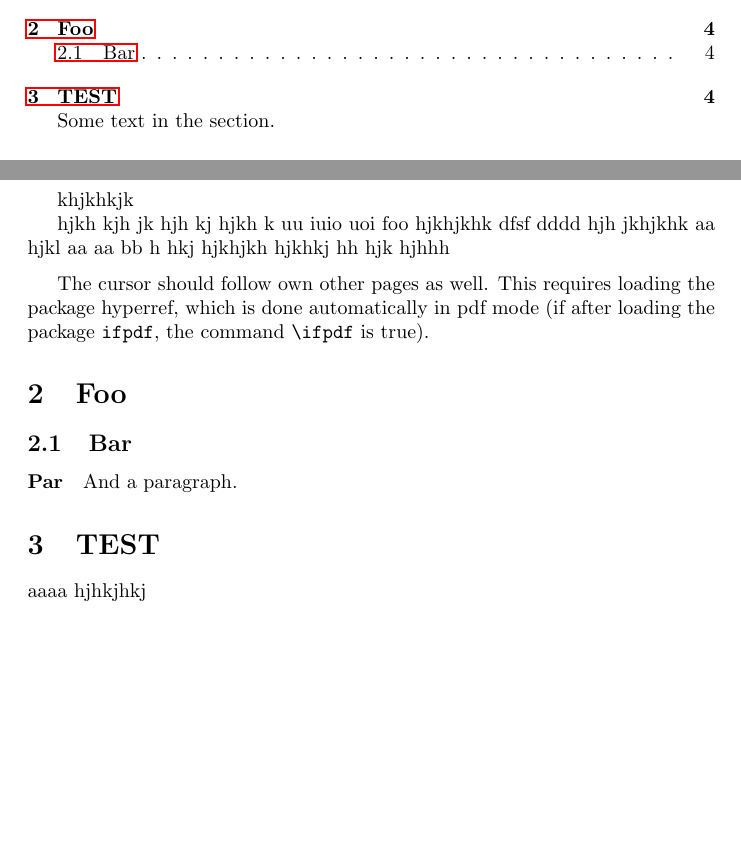
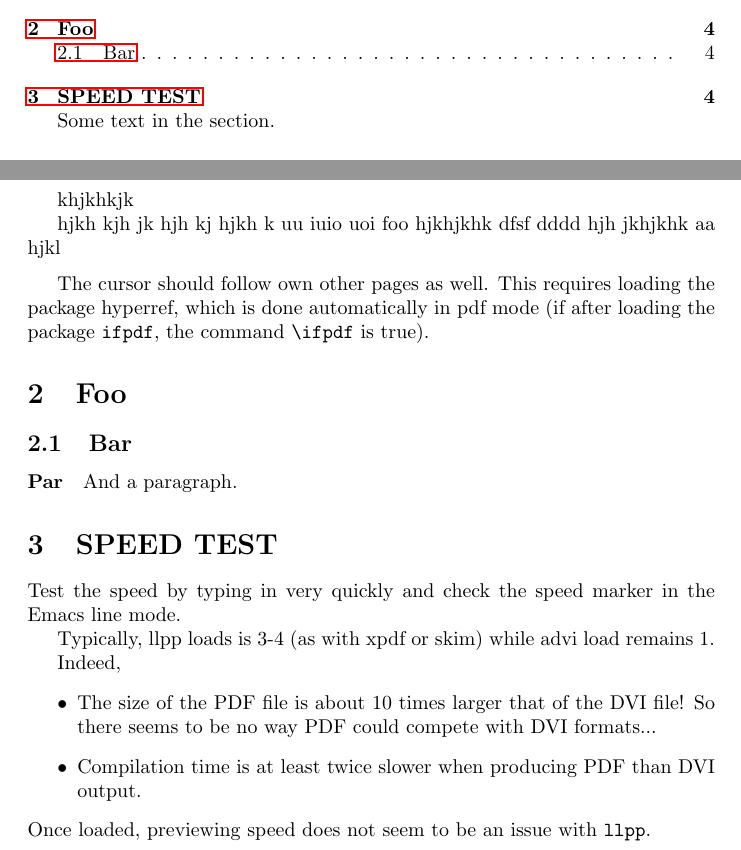
Before and after one commit to diremy/whizzytex, a LaTeX problem sheet (trunk/examples/llpp/main.tex, which reads trunk/src/whizzytex.sty): two parts of pages 1 and 4 of 4, joined at a grey line, cut so that both start at the same text, the shorter picture padded with empty space. Compiled offline with pdfLaTeX; a LaTeX package or settings file that is missing is left out.

Commit message:
Version 1.3.7

```diff
--- a/trunk/examples/llpp/main.tex
+++ b/trunk/examples/llpp/main.tex
@@ -46,8 +47,6 @@ khjkhkjk
 
 hjkh kjh jk  hjh kj hjkh k uu iuio uoi foo
 hjkhjkhk  dfsf dddd hjh jkhjkhk aa hjkl
-aa aa  bb  h hkj    hjkhjkh  hjkhkj hh hjk hjhhh
-
 \medskip
 
 
@@ -69,8 +68,26 @@ the command \verb"\ifpdf" is true).
 And a paragraph.
 
 
-\section {TEST}
+\section {SPEED TEST}
 
-aaaa  hjhkjhkj
+Test the speed by typing in very quickly and check the speed marker in
+the Emacs line mode.
+
+Typically, llpp loads is 3-4 (as with xpdf or skim) while advi load remains
+1.
+
+Indeed,
+\begin{itemize}
+
+\item
+The size of the PDF file is about 10 times larger that of the DVI file!
+So there seems to be no way PDF could compete with DVI formats...
+
+\item
+Compilation time is at least twice slower when producing PDF than DVI
+output.
+
+\end{itemize}
+Once loaded, previewing speed does not seem to be an issue with \verb"llpp".
 
 \end{document}
--- a/trunk/src/whizzytex.sty
+++ b/trunk/src/whizzytex.sty
@@ -29,7 +29,7 @@
 %%%%%%%%%%%%%%%%%%%%%%%%%%%%%%%%%%%%%%%%%%%%%%%%%%%%%%%%%%%%%%%%%%%%%%%%%%%%
 %%%% Section 1: The core engine
 
-\def \whizzy@version {1.3.6}
+\def \whizzy@version {1.3.7}
 %% The Church Boolean
 \newcommand{\Whizzytex}[2]{#1}
 
```
Also changed, not shown: trunk/doc/manual.tex (+2 -2 lines), trunk/examples/beamer/beamer_advi.tex (+2 -2 lines), trunk/examples/beamer/beamer_pdflatex.tex (line endings or trailing spaces), trunk/makefile, trunk/examples/llpp/main.tex (1 more changed lines), trunk/src/whizzytex.sty (4 more changed lines), 9 other files.
